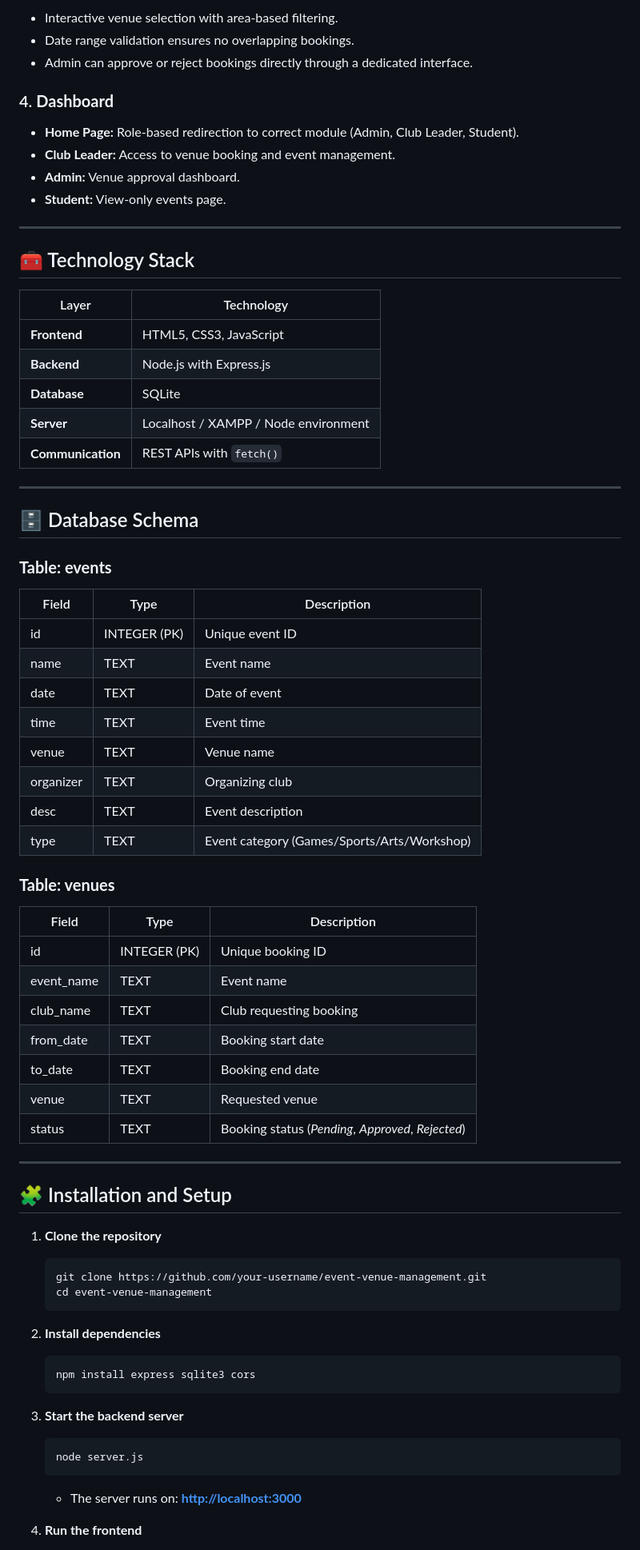
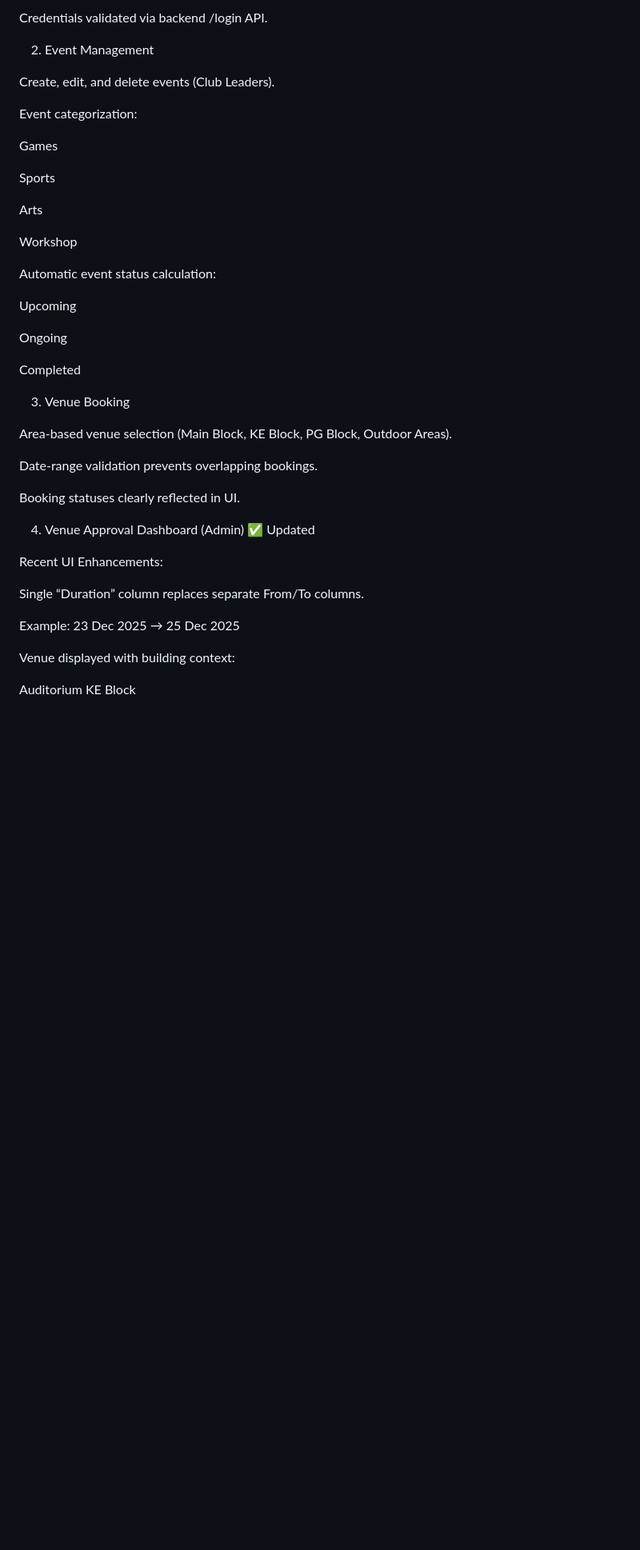
Before and after one commit to Nathanbijo/College-events-management-system, a Markdown page: README.md, the part around the change printed below. Shown: that part at 80% size. Rendered like a GitHub page; blank space fills up the shorter version.

````diff
--- a/README.md
+++ b/README.md
@@ -84,80 +87,46 @@ Password: rajagiri
 
-* Interactive venue selection with area-based filtering.
-* Date range validation ensures no overlapping bookings.
-* Admin can approve or reject bookings directly through a dedicated interface.
+Credentials validated via backend /login API.
 
-### 4. **Dashboard**
+2. Event Management
 
-* **Home Page:** Role-based redirection to correct module (Admin, Club Leader, Student).
-* **Club Leader:** Access to venue booking and event management.
-* **Admin:** Venue approval dashboard.
-* **Student:** View-only events page.
+Create, edit, and delete events (Club Leaders).
 
----
+Event categorization:
 
-## 🧰 Technology Stack
+Games
 
-| Layer             | Technology                           |
-| ----------------- | ------------------------------------ |
-| **Frontend**      | HTML5, CSS3, JavaScript              |
-| **Backend**       | Node.js with Express.js              |
-| **Database**      | SQLite                               |
-| **Server**        | Localhost / XAMPP / Node environment |
-| **Communication** | REST APIs with `fetch()`             |
+Sports
 
----
+Arts
 
-## 🗄️ Database Schema
+Workshop
 
-### **Table: events**
+Automatic event status calculation:
 
-| Field     | Type         | Description                                 |
-| --------- | ------------ | ------------------------------------------- |
-| id        | INTEGER (PK) | Unique event ID                             |
-| name      | TEXT         | Event name                                  |
-| date      | TEXT         | Date of event                               |
-| time      | TEXT         | Event time                                  |
-| venue     | TEXT         | Venue name                                  |
-| organizer | TEXT         | Organizing club                             |
-| desc      | TEXT         | Event description                           |
-| type      | TEXT         | Event category (Games/Sports/Arts/Workshop) |
+Upcoming
 
-### **Table: venues**
+Ongoing
 
-| Field      | Type         | Description                                        |
-| ---------- | ------------ | -------------------------------------------------- |
-| id         | INTEGER (PK) | Unique booking ID                                  |
-| event_name | TEXT         | Event name                                         |
-| club_name  | TEXT         | Club requesting booking                            |
-| from_date  | TEXT         | Booking start date                                 |
-| to_date    | TEXT         | Booking end date                                   |
-| venue      | TEXT         | Requested venue                                    |
-| status     | TEXT         | Booking status (*Pending*, *Approved*, *Rejected*) |
+Completed
 
----
+3. Venue Booking
 
-## 🧩 Installation and Setup
+Area-based venue selection (Main Block, KE Block, PG Block, Outdoor Areas).
 
-1. **Clone the repository**
+Date-range validation prevents overlapping bookings.
 
-   ```bash
-   git clone https://github.com/your-username/event-venue-management.git
-   cd event-venue-management
-   ```
+Booking statuses clearly reflected in UI.
 
-2. **Install dependencies**
+4. Venue Approval Dashboard (Admin) ✅ Updated
 
-   ```bash
-   npm install express sqlite3 cors
-   ```
+Recent UI Enhancements:
 
-3. **Start the backend server**
+Single “Duration” column replaces separate From/To columns.
 
-   ```bash
-   node server.js
-   ```
+Example: 23 Dec 2025 → 25 Dec 2025
 
-   * The server runs on: **[http://localhost:3000](http://localhost:3000)**
+Venue displayed with building context:
 
-4. **Run the frontend**
+Auditorium
+KE Block
 
````
Also changed, not shown: other parts of README.md (+131 -71 lines).
